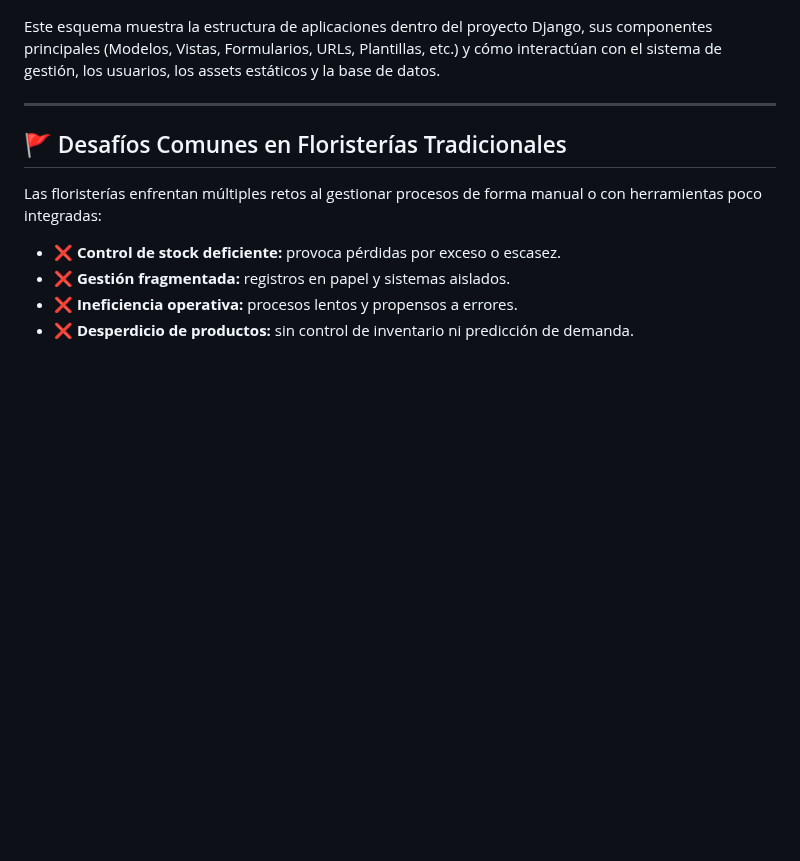
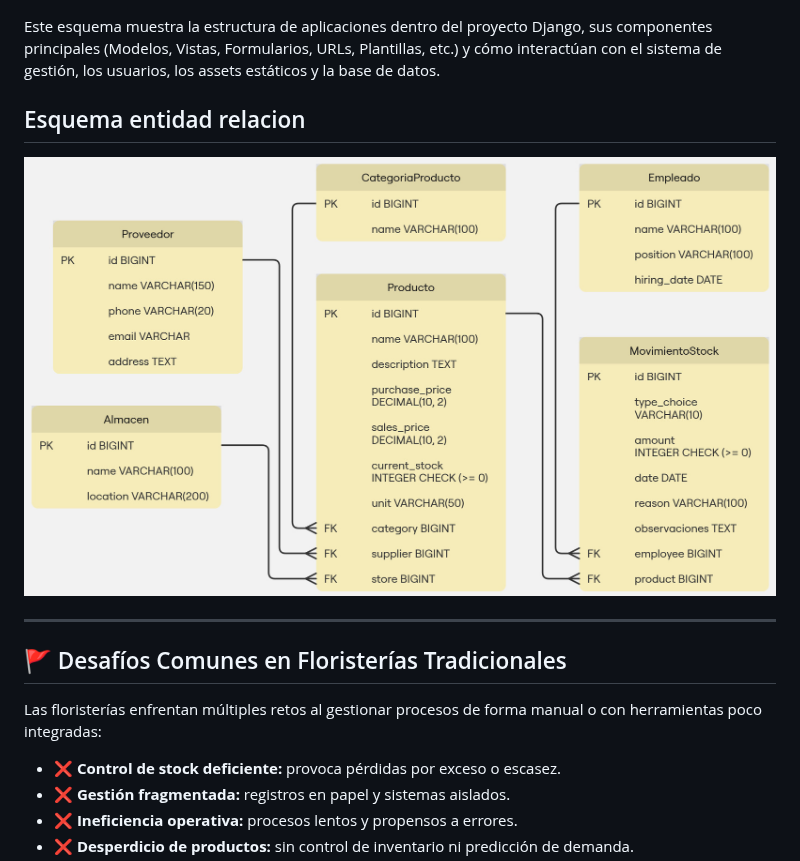
Before and after one commit to Factoria-F5-madrid/proyecto2_GRUPO2, a Markdown page: README.md, the part around the change. Drawn GitHub-style; blank space fills up the shorter version.

Commit message:
agregado esquema README.md

```diff
--- a/README.md
+++ b/README.md
@@ -18,6 +18,10 @@ A continuación se muestra una representación visual de la arquitectura de Spik
 ![Arquitectura del Proyecto SpikeApp](./crudflorist/assets/map.png)
 
 Este esquema muestra la estructura de aplicaciones dentro del proyecto Django, sus componentes principales (Modelos, Vistas, Formularios, URLs, Plantillas, etc.) y cómo interactúan con el sistema de gestión, los usuarios, los assets estáticos y la base de datos.
+
+## Esquema entidad relacion
+
+![Esquema entidad relacion](./crudflorist/assets/ER_spike_grupo2.jpg)
 
 ---
 
```
